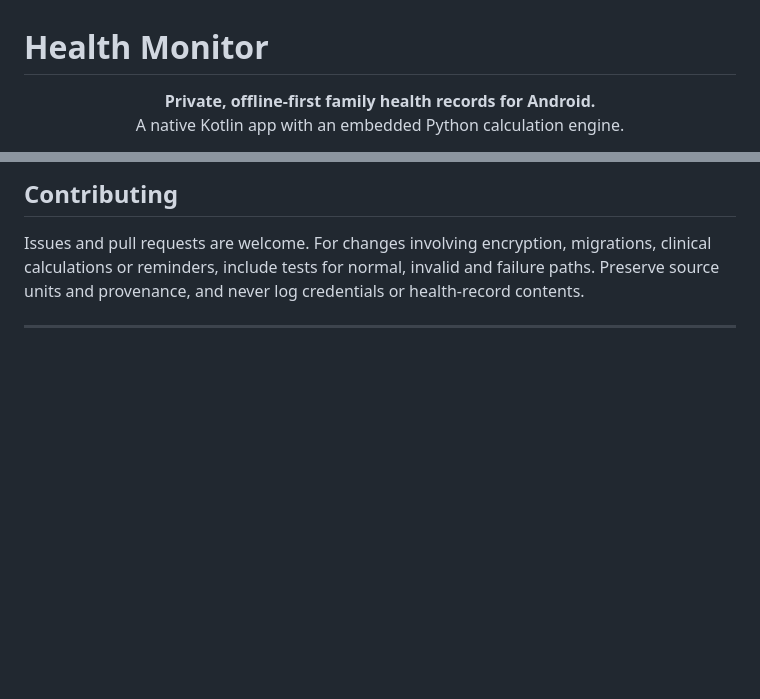
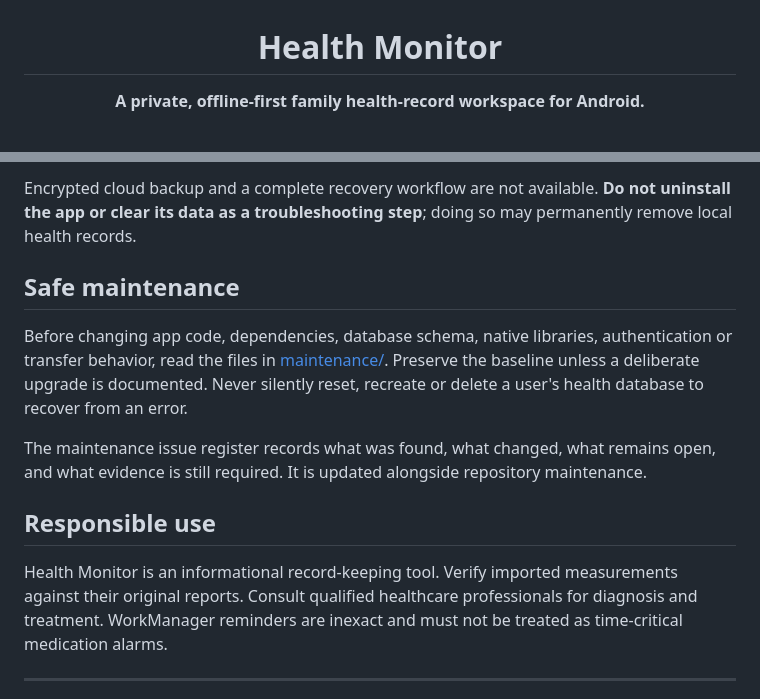
Before and after one commit to AssayFlux/Health-Monitor, a Markdown page: README.md, 2 parts joined by grey strips. Drawn GitHub-style; blank space fills up the shorter version.

```diff
--- a/README.md
+++ b/README.md
@@ -1,7 +3,4 @@
 # Health Monitor
 
-<p align="center">
-  <strong>Private, offline-first family health records for Android.</strong><br/>
-  A native Kotlin app with an embedded Python calculation engine.
-</p>
+**A private, offline-first family health-record workspace for Android.**
 
@@ -143,7 +114,15 @@ See the [Stage 2 interoperability notes](docs/STAGE_2_INTEROPERABILITY.md), [Sta
 
-## Contributing
+Encrypted cloud backup and a complete recovery workflow are not available. **Do not uninstall the app or clear its data as a troubleshooting step**; doing so may permanently remove local health records.
 
-Issues and pull requests are welcome. For changes involving encryption, migrations, clinical calculations or reminders, include tests for normal, invalid and failure paths. Preserve source units and provenance, and never log credentials or health-record contents.
+## Safe maintenance
+
+Before changing app code, dependencies, database schema, native libraries, authentication or transfer behavior, read the files in [maintenance/](maintenance/README.md). Preserve the baseline unless a deliberate upgrade is documented. Never silently reset, recreate or delete a user's health database to recover from an error.
+
+The maintenance issue register records what was found, what changed, what remains open, and what evidence is still required. It is updated alongside repository maintenance.
+
+## Responsible use
+
+Health Monitor is an informational record-keeping tool. Verify imported measurements against their original reports. Consult qualified healthcare professionals for diagnosis and treatment. WorkManager reminders are inexact and must not be treated as time-critical medication alarms.
 
 ---
 
```
Also changed, not shown: other parts of README.md (+79 -103 lines).
